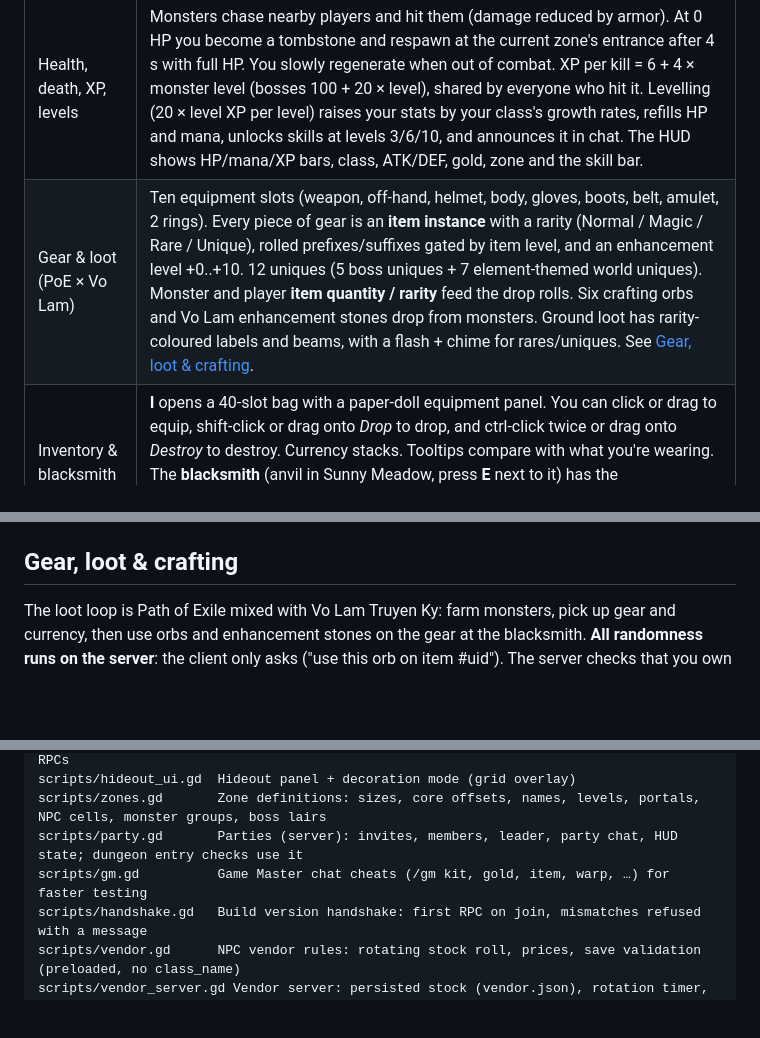
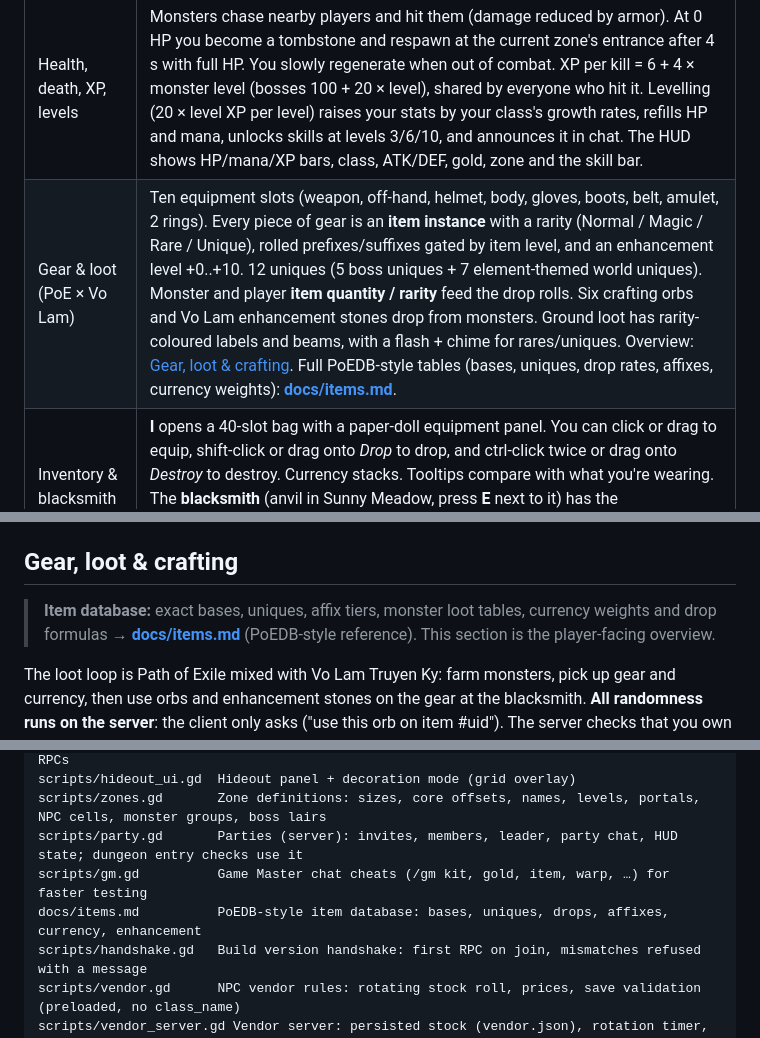
Before and after one commit to harrtvu/ProjectVolam, a Markdown page: README.md, 3 parts joined by grey strips. GitHub-like rendering; blank space fills up the shorter version.

```diff
--- a/README.md
+++ b/README.md
@@ -25,7 +25,7 @@ A small, working **multiplayer top-down 2D RPG prototype** – the seed of an MM
 | Players | WASD / arrows to move. The camera follows you, and the sprite flips and waddles while walking. A name + level label and an HP bar float over each head. **Server-authoritative**: clients send only input; the server moves everyone and replicates the results with `MultiplayerSynchronizer`/`MultiplayerSpawner`. |
 | Monsters & bosses | 13 regular monster types plus 3 zone bosses in walled lairs at the far end of their zones, with different behaviours (packs, erratic flyers, lunges, ranged archers, wall-phasing ghosts, armored brutes). Stats and XP scale with monster level, and the name + level float over each head. Every non-starter zone has a boss with a special attack, a big HP bar, chat announcements and guaranteed loot. See [Monsters](#monsters). |
 | Health, death, XP, levels | Monsters chase nearby players and hit them (damage reduced by armor). At 0 HP you become a tombstone and respawn at the current zone's entrance after 4 s with full HP. You slowly regenerate when out of combat. XP per kill = 6 + 4 × monster level (bosses 100 + 20 × level), shared by everyone who hit it. Levelling (20 × level XP per level) raises your stats by your class's growth rates, refills HP and mana, unlocks skills at levels 3/6/10, and announces it in chat. The HUD shows HP/mana/XP bars, class, ATK/DEF, gold, zone and the skill bar. |
-| Gear & loot (PoE × Vo Lam) | Ten equipment slots (weapon, off-hand, helmet, body, gloves, boots, belt, amulet, 2 rings). Every piece of gear is an **item instance** with a rarity (Normal / Magic / Rare / Unique), rolled prefixes/suffixes gated by item level, and an enhancement level +0..+10. 12 uniques (5 boss uniques + 7 element-themed world uniques). Monster and player **item quantity / rarity** feed the drop rolls. Six crafting orbs and Vo Lam enhancement stones drop from monsters. Ground loot has rarity-coloured labels and beams, with a flash + chime for rares/uniques. See [Gear, loot & crafting](#gear-loot--crafting). |
+| Gear & loot (PoE × Vo Lam) | Ten equipment slots (weapon, off-hand, helmet, body, gloves, boots, belt, amulet, 2 rings). Every piece of gear is an **item instance** with a rarity (Normal / Magic / Rare / Unique), rolled prefixes/suffixes gated by item level, and an enhancement level +0..+10. 12 uniques (5 boss uniques + 7 element-themed world uniques). Monster and player **item quantity / rarity** feed the drop rolls. Six crafting orbs and Vo Lam enhancement stones drop from monsters. Ground loot has rarity-coloured labels and beams, with a flash + chime for rares/uniques. Overview: [Gear, loot & crafting](#gear-loot--crafting). Full PoEDB-style tables (bases, uniques, drop rates, affixes, currency weights): **[docs/items.md](docs/items.md)**. |
 | Inventory & blacksmith | **I** opens a 40-slot bag with a paper-doll equipment panel. You can click or drag to equip, shift-click or drag onto *Drop* to drop, and ctrl-click twice or drag onto *Destroy* to destroy. Currency stacks. Tooltips compare with what you're wearing. The **blacksmith** (anvil in Sunny Meadow, press **E** next to it) has the crafting/enhancement panel, a vendor, and a 40-slot **account-wide stash**. Potions: click to drink, or **Q**. |
 | NPC vendor | The **Vendor** in Sunny Meadow (and in every hideout) buys your loot for gold and sells potions, orbs and a rotating gear stock (every 2 h and every day). Stock persists across restarts. See [Milestone 2](#milestone-2-solo-play-parties-npc-vendor-tutorial-balance). |
 | Hideout | A private, per-account hideout (Path of Exile style) with its own **Map Device, Ticket Merchant, Vendor and blacksmith + stash**. Enter it through the **Hideout Master** in Sunny Meadow, the `/hideout` chat command or **Esc > Hideout**; leave through the door. Buy Kenney CC0 decorations with gold (or find them in dungeons), place / move / rotate / flip / remove them on a grid in **decoration mode (H)**, move the stations, and pick one of six themes unlocked by Atlas Guardians. See [Hideout](#hideout-path-of-exile-style). |
@@ -511,6 +511,9 @@ node of "+10% item rarity" stack. New keys for gear: `life_flat`, `mana_flat`, `
 `res:<element>`, `res_all`, `mp_regen_pct`, `dot_poison`, `dot_burn`.
 
 ## Gear, loot & crafting
+
+> **Item database:** exact bases, uniques, affix tiers, monster loot tables, currency weights and drop formulas →
+> **[docs/items.md](docs/items.md)** (PoEDB-style reference). This section is the player-facing overview.
 
 The loot loop is Path of Exile mixed with Vo Lam Truyen Ky: farm monsters, pick up gear and currency, then use orbs
 and enhancement stones on the gear at the blacksmith. **All randomness runs on the server**: the client only asks
@@ -1005,6 +1008,7 @@ scripts/hideout_ui.gd  Hideout panel + decoration mode (grid overlay)
 scripts/zones.gd       Zone definitions: sizes, core offsets, names, levels, portals, NPC cells, monster groups, boss lairs
 scripts/party.gd       Parties (server): invites, members, leader, party chat, HUD state; dungeon entry checks use it
 scripts/gm.gd          Game Master chat cheats (/gm kit, gold, item, warp, …) for faster testing
+docs/items.md          PoEDB-style item database: bases, uniques, drops, affixes, currency, enhancement
 scripts/handshake.gd   Build version handshake: first RPC on join, mismatches refused with a message
 scripts/vendor.gd      NPC vendor rules: rotating stock roll, prices, save validation (preloaded, no class_name)
 scripts/vendor_server.gd Vendor server: persisted stock (vendor.json), rotation timer, buy / sell
```
Also changed, not shown: docs/items.md (added, +381 -0 lines).
